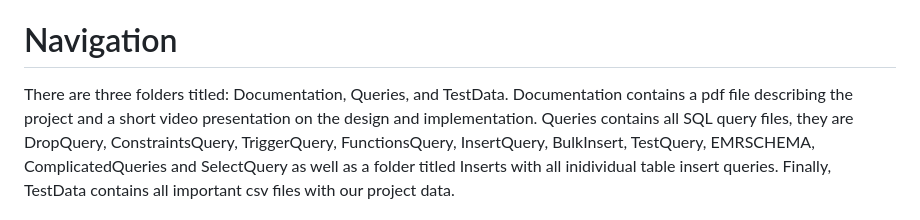
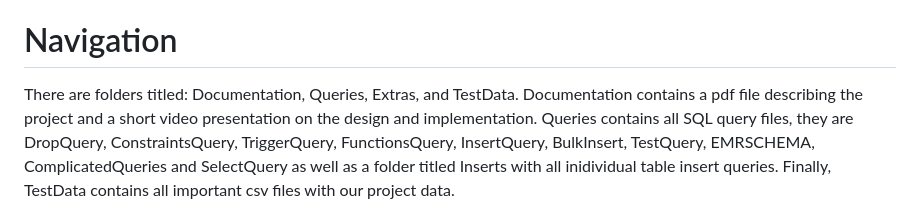
Before and after one commit to pekcus/C3150, a Markdown page: README.md, the part around the change. Rendered like a GitHub page.

```diff
--- a/README.md
+++ b/README.md
@@ -5,7 +5,7 @@ Our group selected the hospital project topic and were required to make a databa
 
 # Navigation
 
-There are three folders titled: Documentation, Queries, and TestData.
+There are folders titled: Documentation, Queries, Extras, and TestData.
 Documentation contains a pdf file describing the project and a short video presentation on the design and implementation. Queries contains all SQL query files, they are DropQuery, ConstraintsQuery, TriggerQuery, FunctionsQuery, InsertQuery, BulkInsert, TestQuery, EMRSCHEMA, ComplicatedQueries and SelectQuery as well as a folder titled Inserts with all inidividual table insert queries. Finally, TestData contains all important csv files with our project data.
 
 # Usage
```
